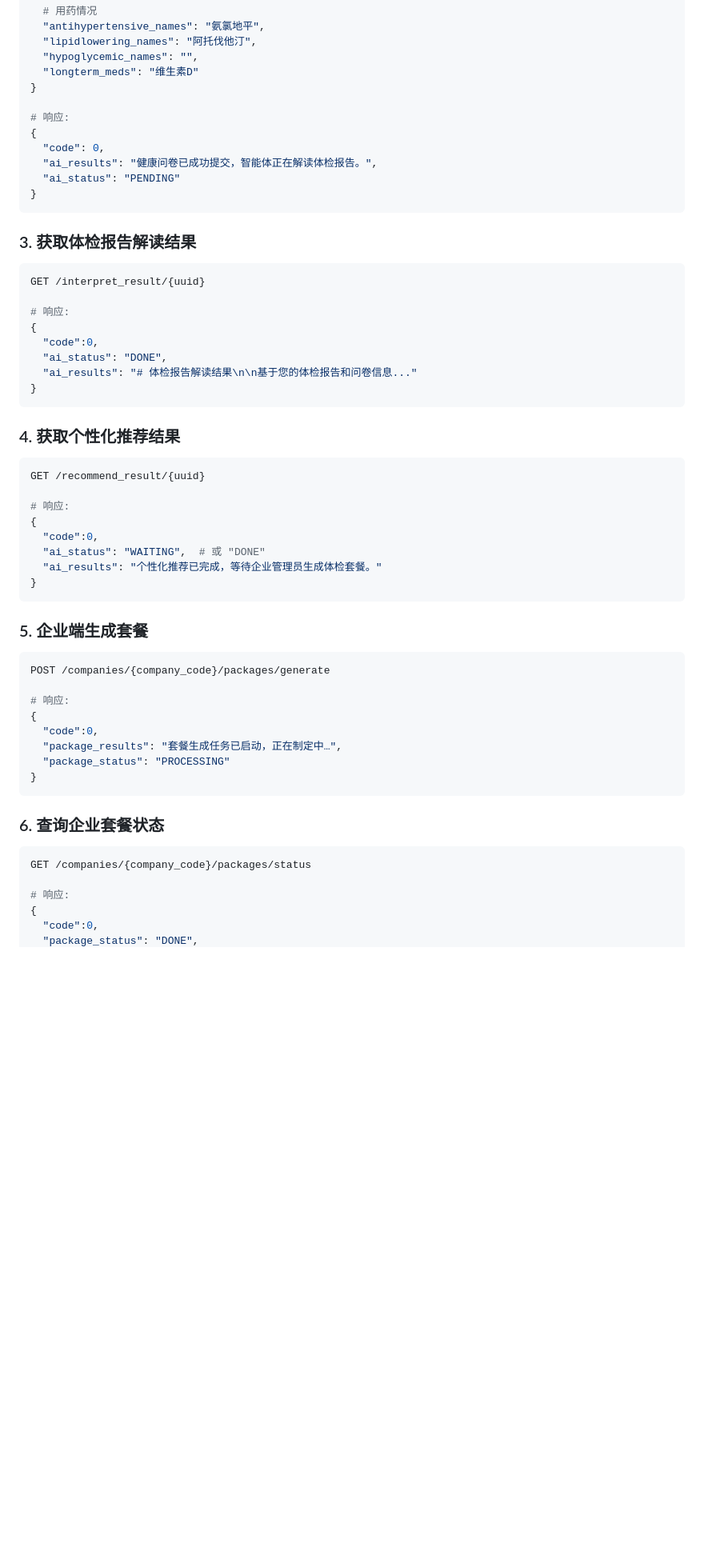
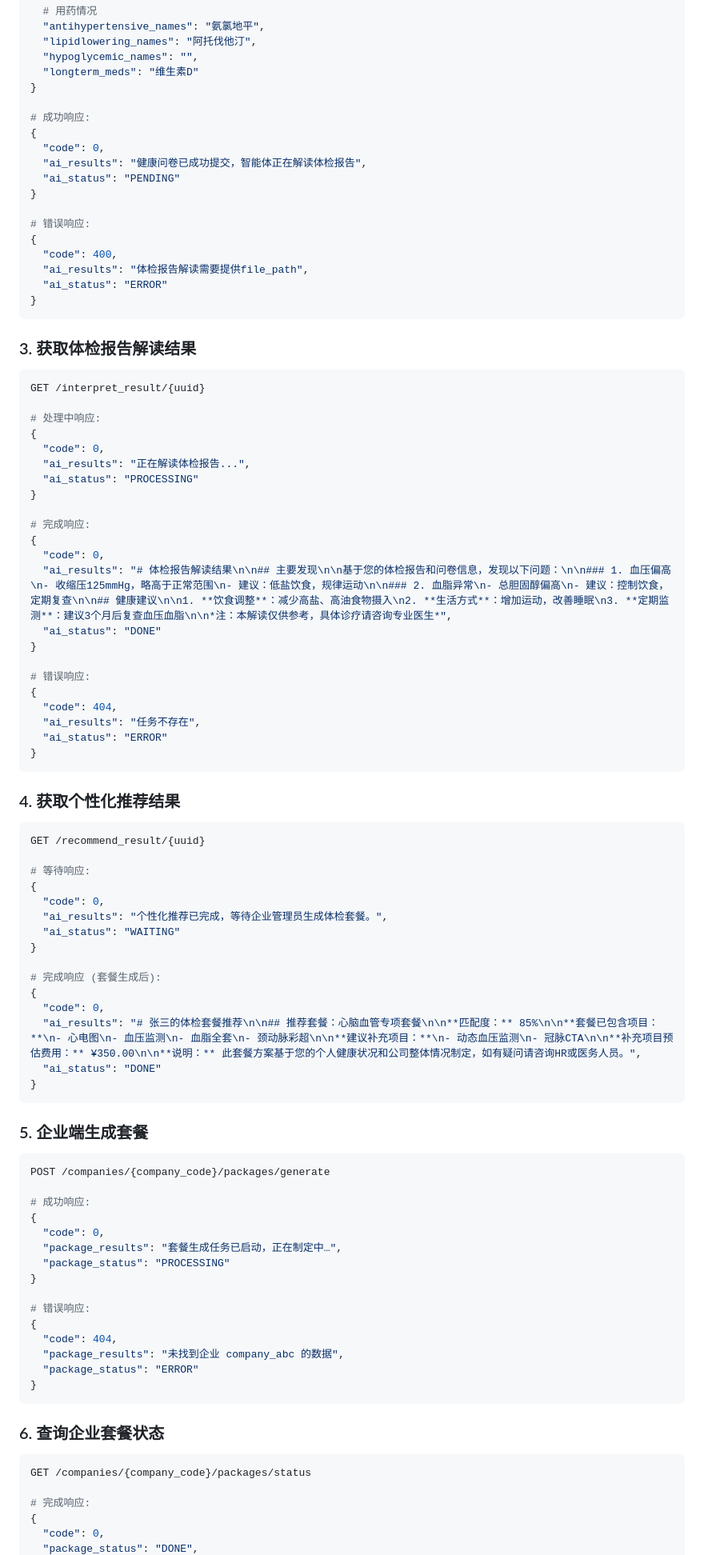
Before and after one commit to fanmeiya/physical-exams-api-docs, a Markdown page: README.md, the part around one of its changes. Shown at 80% size. GitHub-like rendering; blank space fills up the shorter version.

````diff
--- a/README.md
+++ b/README.md
@@ -109,11 +112,18 @@ Content-Type: application/json
   "longterm_meds": "维生素D"
 }
 
-# 响应:
+# 成功响应:
 {
   "code": 0,
-  "ai_results": "健康问卷已成功提交，智能体正在解读体检报告。",
+  "ai_results": "健康问卷已成功提交，智能体正在解读体检报告",
   "ai_status": "PENDING"
+}
+
+# 错误响应:
+{
+  "code": 400,
+  "ai_results": "体检报告解读需要提供file_path",
+  "ai_status": "ERROR"
 }
 ```
 
@@ -121,11 +131,25 @@ Content-Type: application/json
 ```bash
 GET /interpret_result/{uuid}
 
-# 响应:
+# 处理中响应:
 {
-  "code":0,
-  "ai_status": "DONE",
-  "ai_results": "# 体检报告解读结果\n\n基于您的体检报告和问卷信息..."
+  "code": 0,
+  "ai_results": "正在解读体检报告...",
+  "ai_status": "PROCESSING"
+}
+
+# 完成响应:
+{
+  "code": 0,
+  "ai_results": "# 体检报告解读结果\n\n## 主要发现\n\n基于您的体检报告和问卷信息，发现以下问题：\n\n### 1. 血压偏高\n- 收缩压125mmHg，略高于正常范围\n- 建议：低盐饮食，规律运动\n\n### 2. 血脂异常\n- 总胆固醇偏高\n- 建议：控制饮食，定期复查\n\n## 健康建议\n\n1. **饮食调整**：减少高盐、高油食物摄入\n2. **生活方式**：增加运动，改善睡眠\n3. **定期监测**：建议3个月后复查血压血脂\n\n*注：本解读仅供参考，具体诊疗请咨询专业医生*",
+  "ai_status": "DONE"
+}
+
+# 错误响应:
+{
+  "code": 404,
+  "ai_results": "任务不存在",
+  "ai_status": "ERROR"
 }
 ```
 
@@ -133,11 +157,18 @@ GET /interpret_result/{uuid}
 ```bash
 GET /recommend_result/{uuid}
 
-# 响应:
+# 等待响应:
 {
-  "code":0,
-  "ai_status": "WAITING",  # 或 "DONE"
-  "ai_results": "个性化推荐已完成，等待企业管理员生成体检套餐。"
+  "code": 0,
+  "ai_results": "个性化推荐已完成，等待企业管理员生成体检套餐。",
+  "ai_status": "WAITING"
+}
+
+# 完成响应 (套餐生成后):
+{
+  "code": 0,
+  "ai_results": "# 张三的体检套餐推荐\n\n## 推荐套餐：心脑血管专项套餐\n\n**匹配度：** 85%\n\n**套餐已包含项目：**\n- 心电图\n- 血压监测\n- 血脂全套\n- 颈动脉彩超\n\n**建议补充项目：**\n- 动态血压监测\n- 冠脉CTA\n\n**补充项目预估费用：** ¥350.00\n\n**说明：** 此套餐方案基于您的个人健康状况和公司整体情况制定，如有疑问请咨询HR或医务人员。",
+  "ai_status": "DONE"
 }
 ```
 
@@ -145,11 +176,18 @@ GET /recommend_result/{uuid}
 ```bash
 POST /companies/{company_code}/packages/generate
 
-# 响应:
+# 成功响应:
 {
-  "code":0,
+  "code": 0,
   "package_results": "套餐生成任务已启动，正在制定中…",
   "package_status": "PROCESSING"
+}
+
+# 错误响应:
+{
+  "code": 404,
+  "package_results": "未找到企业 company_abc 的数据",
+  "package_status": "ERROR"
 }
 ```
 
@@ -157,7 +195,7 @@ POST /companies/{company_code}/packages/generate
 ```bash
 GET /companies/{company_code}/packages/status
 
-# 响应:
+# 完成响应:
 {
-  "code":0,
+  "code": 0,
   "package_status": "DONE",
````
Also changed, not shown: other parts of README.md (+77 -32 lines).
